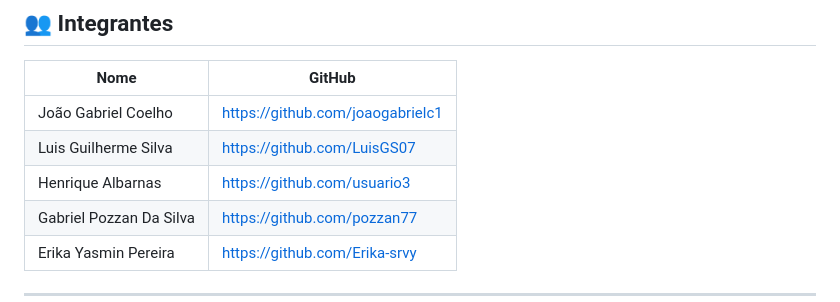
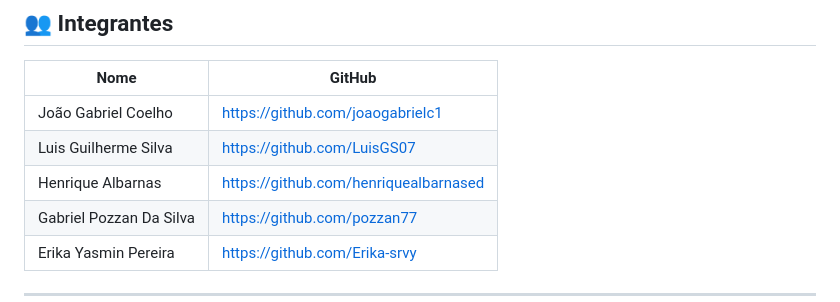
Before and after one commit to Pozzan07/Curricularizao-grupo-10, a Markdown page: README.md, the part around the change. Rendered like a GitHub page.

```diff
--- a/README.md
+++ b/README.md
@@ -65,7 +65,7 @@ O projeto utiliza uma interface simples, colorida e intuitiva, pensada para cria
 |------|--------|
 | João Gabriel Coelho | https://github.com/joaogabrielc1|
 | Luis Guilherme Silva | https://github.com/LuisGS07 |
-| Henrique Albarnas | https://github.com/usuario3 |
+| Henrique Albarnas | https://github.com/henriquealbarnased |
 | Gabriel Pozzan Da Silva | https://github.com/pozzan77 |
 | Erika Yasmin Pereira | https://github.com/Erika-srvy |
 
```
